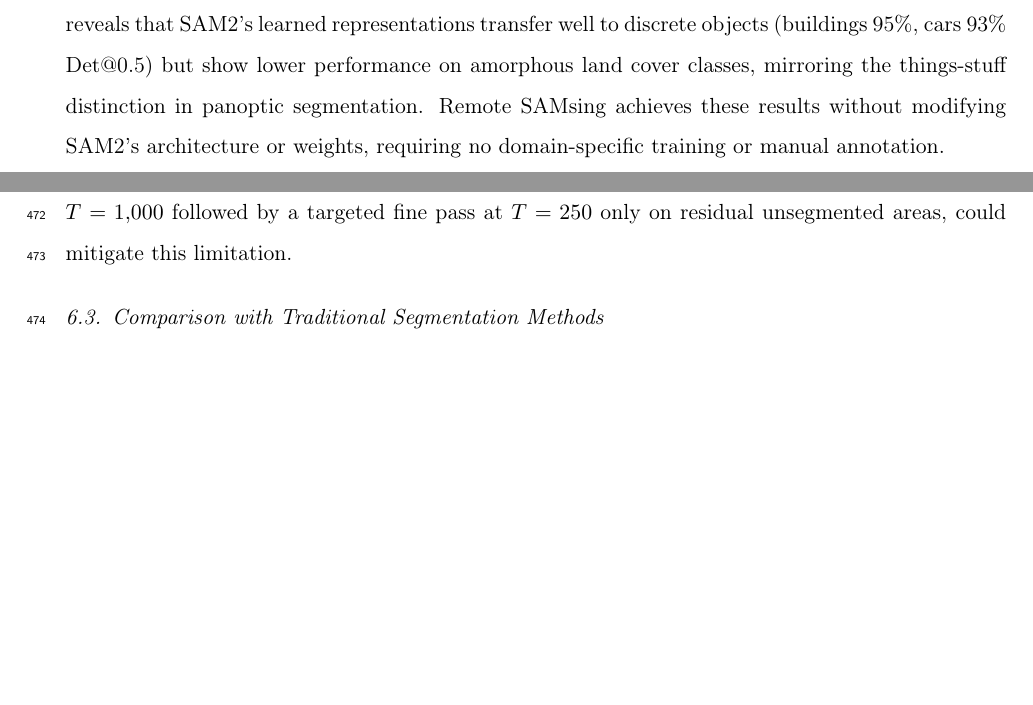
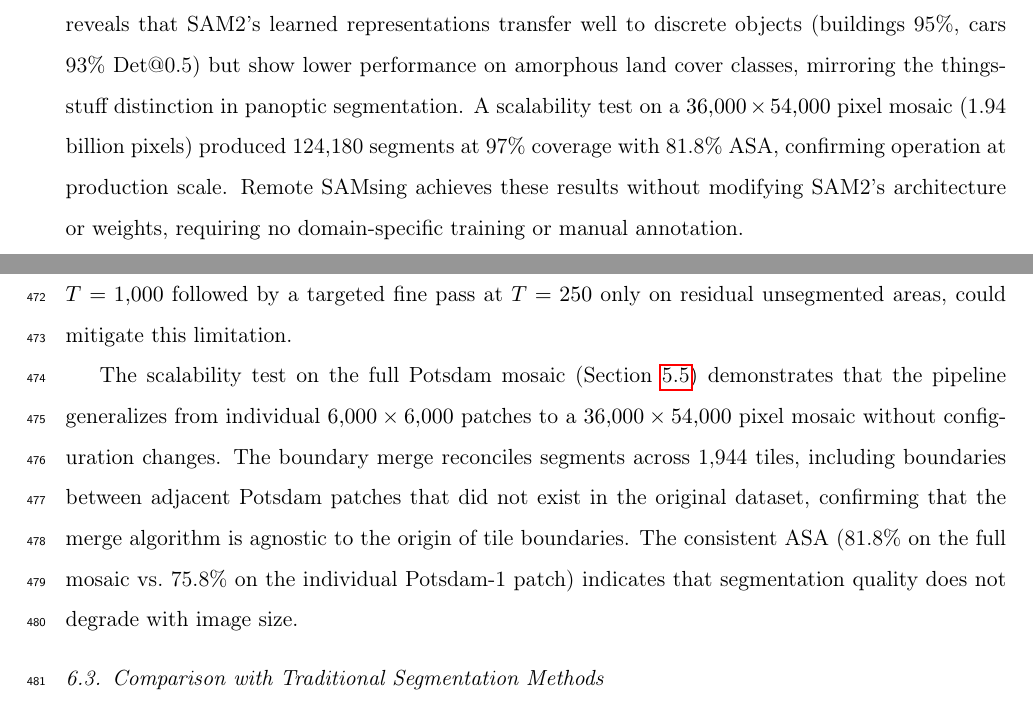
Before and after one commit to osmarluiz/sam-mosaic, a LaTeX paper (experiments/paper_jag/submission/latex/main.tex): two parts of pages 1 and 30 of 38, joined at a grey line, cut so that both start at the same text, the shorter picture padded with empty space. Compiled offline with pdfLaTeX.

Commit message:
Mention Potsdam full mosaic in Abstract and Discussion
- Abstract: add scalability result (36k x 54k, 124k segments, 97% cov)
- Discussion §6.2: interpret scalability (quality doesn't degrade with
  image size, merge agnostic to tile boundary origin)

Co-Authored-By: Claude Opus 4.6 (1M context) <noreply@anthropic.com>

```diff
--- a/experiments/paper_jag/submission/latex/main.tex
+++ b/experiments/paper_jag/submission/latex/main.tex
@@ -44,7 +44,7 @@
 \address[geo]{Department of Geography, University of Bras\'{i}lia, Bras\'{i}lia, Brazil}
 
 \begin{abstract}
-The Segment Anything Model 2 (SAM2) demonstrates strong zero-shot segmentation on natural images, yet remote sensing (RS) images routinely exceed tens of thousands of pixels per dimension, far beyond SAM2's fixed input resolution. A single pass with SAM2's default settings leaves a large fraction of the image unsegmented. This paper presents Remote SAMsing, an open-source pipeline for unsupervised segmentation of arbitrarily large RS images through three contributions: (1) a multi-pass algorithm with black mask focusing and adaptive threshold decay that increases coverage to 91--98\%; (2) a parameter-free boundary merge that produces spatially consistent mosaics with constant GPU memory; and (3) an experimental analysis revealing that tile size functions as an implicit scale parameter controlling a coverage-detection trade-off. Evaluated on seven scenes spanning 5~cm to 4.78~m GSD, two RGB compositions (natural and MNF false-color), and two landscape types (urban and agricultural), Remote SAMsing achieves Det@0.5 of 62--96\%, Boundary IoU 3--8$\times$ higher than SLIC and Felzenszwalb baselines, and ASA of 76--99\%. Per-class analysis reveals that SAM2's learned representations transfer well to discrete objects (buildings 95\%, cars 93\% Det@0.5) but show lower performance on amorphous land cover classes, mirroring the things-stuff distinction in panoptic segmentation. Remote SAMsing achieves these results without modifying SAM2's architecture or weights, requiring no domain-specific training or manual annotation.
+The Segment Anything Model 2 (SAM2) demonstrates strong zero-shot segmentation on natural images, yet remote sensing (RS) images routinely exceed tens of thousands of pixels per dimension, far beyond SAM2's fixed input resolution. A single pass with SAM2's default settings leaves a large fraction of the image unsegmented. This paper presents Remote SAMsing, an open-source pipeline for unsupervised segmentation of arbitrarily large RS images through three contributions: (1) a multi-pass algorithm with black mask focusing and adaptive threshold decay that increases coverage to 91--98\%; (2) a parameter-free boundary merge that produces spatially consistent mosaics with constant GPU memory; and (3) an experimental analysis revealing that tile size functions as an implicit scale parameter controlling a coverage-detection trade-off. Evaluated on seven scenes spanning 5~cm to 4.78~m GSD, two RGB compositions (natural and MNF false-color), and two landscape types (urban and agricultural), Remote SAMsing achieves Det@0.5 of 62--96\%, Boundary IoU 3--8$\times$ higher than SLIC and Felzenszwalb baselines, and ASA of 76--99\%. Per-class analysis reveals that SAM2's learned representations transfer well to discrete objects (buildings 95\%, cars 93\% Det@0.5) but show lower performance on amorphous land cover classes, mirroring the things-stuff distinction in panoptic segmentation. A scalability test on a $36{,}000 \times 54{,}000$ pixel mosaic (1.94 billion pixels) produced 124{,}180 segments at 97\% coverage with 81.8\% ASA, confirming operation at production scale. Remote SAMsing achieves these results without modifying SAM2's architecture or weights, requiring no domain-specific training or manual annotation.
 \end{abstract}
 
 \begin{keyword}
@@ -596,6 +596,8 @@
 
 Across the three datasets, tile configurations covering approximately 50~m or more per side produce stable results. The merge chaining at smaller tiles is a limitation of the boundary-contact-based merge, not of SAM2: the merge cannot distinguish legitimate from spurious merges when tiles are dominated by a single segment. A hierarchical multi-scale approach, applying a coarse pass at $T = 1{,}000$ followed by a targeted fine pass at $T = 250$ only on residual unsegmented areas, could mitigate this limitation.
 
+The scalability test on the full Potsdam mosaic (Section~\ref{sec:res_scalability}) demonstrates that the pipeline generalizes from individual $6{,}000 \times 6{,}000$ patches to a $36{,}000 \times 54{,}000$ pixel mosaic without configuration changes. The boundary merge reconciles segments across 1{,}944 tiles, including boundaries between adjacent Potsdam patches that did not exist in the original dataset, confirming that the merge algorithm is agnostic to the origin of tile boundaries. The consistent ASA (81.8\% on the full mosaic vs.\ 75.8\% on the individual Potsdam-1 patch) indicates that segmentation quality does not degrade with image size.
+
 \subsection{Comparison with Traditional Segmentation Methods}
 \label{sec:disc_baselines}
 
```
Also changed, not shown: main.tex (+3 -1 lines).
